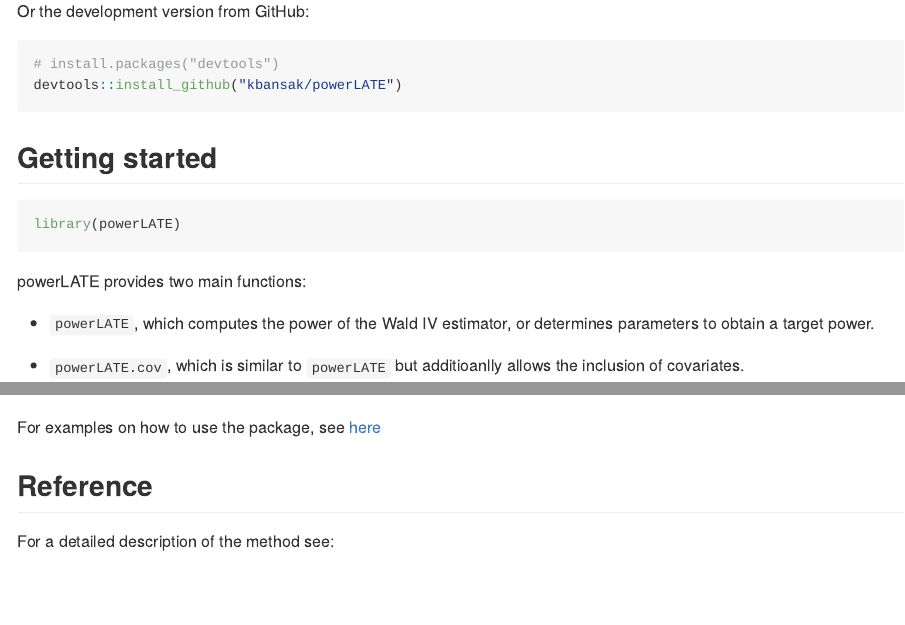
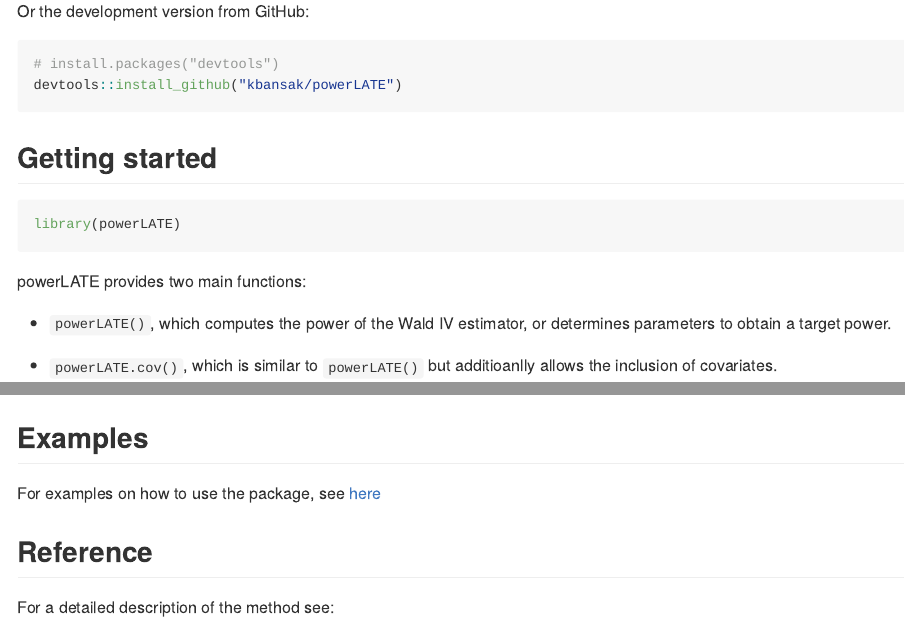
Before and after one commit to kbansak/powerLATE, an R Markdown document (README.Rmd): the page in a window 1100 px wide, from 530 px down, and a second part further down, joined at a grey line. The pictures show the output file README.md that the author committed with the source, drawn offline in the style of GitHub; badge pictures from the web are left out.

Commit message:
Separate section for examples

```diff
--- a/README.Rmd
+++ b/README.Rmd
@@ -57,14 +57,15 @@
 
 powerLATE provides two main functions:
 
-* `powerLATE`, which computes the power of the Wald IV estimator, or determines parameters to obtain a target power.
+* `powerLATE()`, which computes the power of the Wald IV estimator, or determines parameters to obtain a target power.
 
-* `powerLATE.cov`, which is similar to `powerLATE` but additioanlly allows the inclusion of covariates.
+* `powerLATE.cov()`, which is similar to `powerLATE()` but additioanlly allows the inclusion of covariates.
 
 ## Navigating main functions
 
 ![](https://github.com/EddieYang211/powerLATE_aux/blob/master/powerLATE_tree.png?raw=true)
 
+## Examples
 For examples on how to use the package, see [here](https://htmlpreview.github.io/?https://github.com/EddieYang211/powerLATE_aux/blob/master/powerLATE_Examples.html)
 
 ## Reference
```
Also changed, not shown: README.md.
